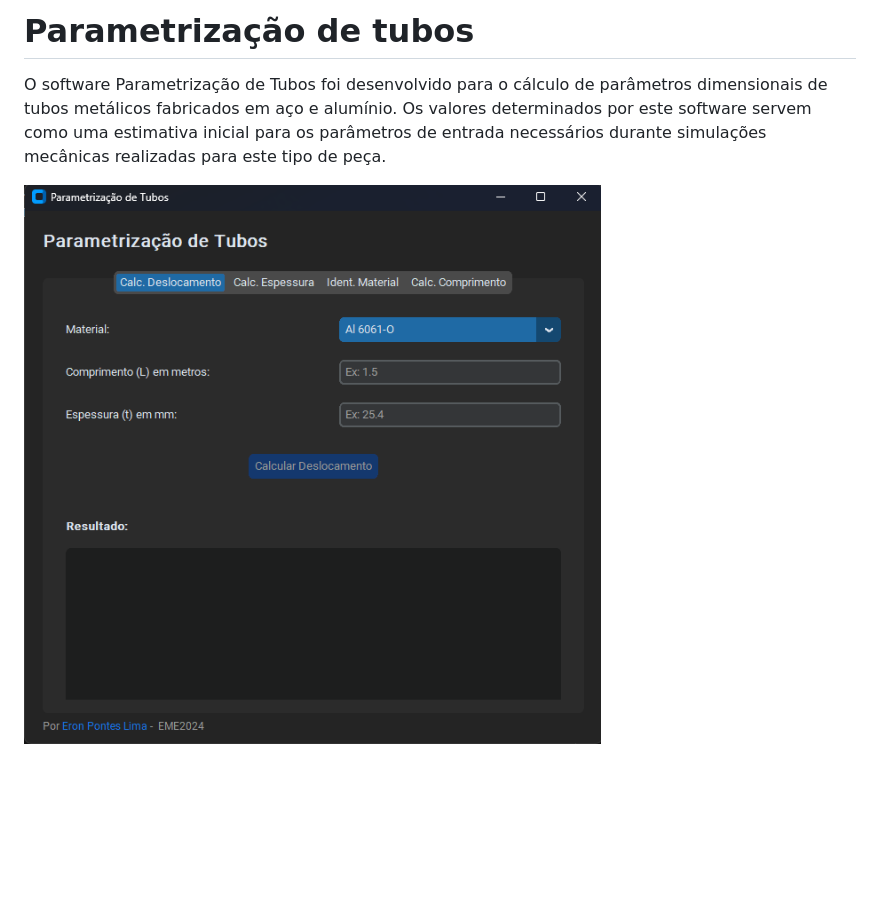
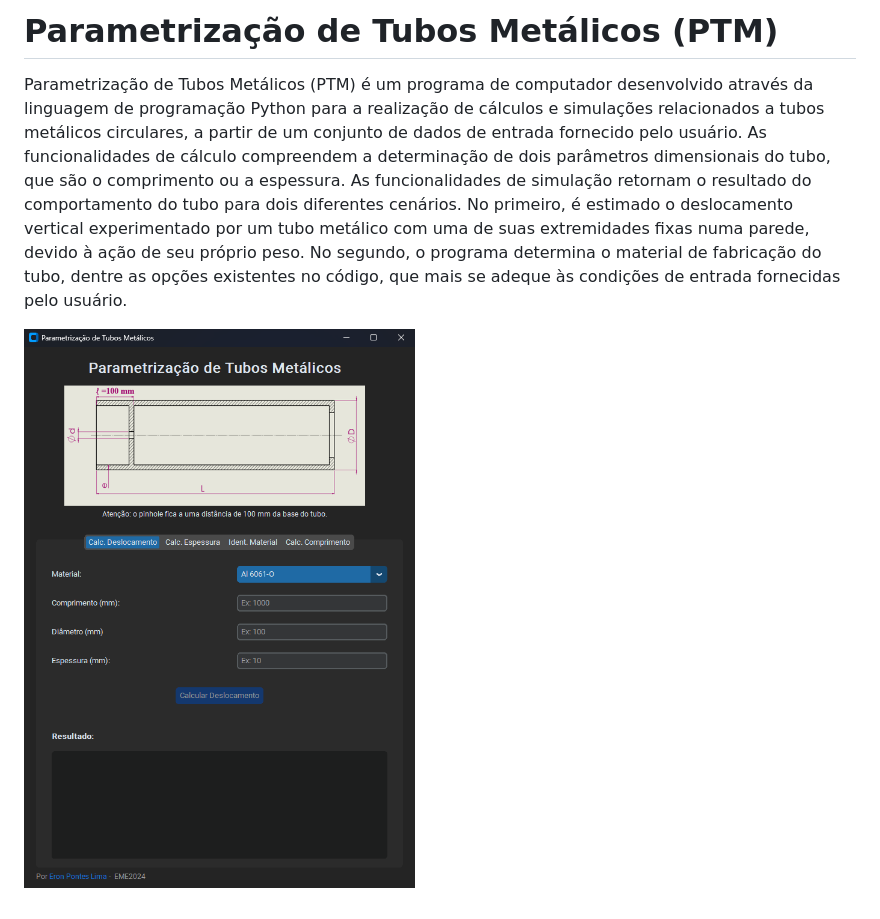
Before and after one commit to dev-LNA/parametrizacao-de-tubos, a Markdown page: README.md, the part around the change. Drawn GitHub-style; pictures changed too: docs/gui.png; blank space fills up the shorter version.

Commit message:
update readme and fix color theme

```diff
--- a/README.md
+++ b/README.md
@@ -1,5 +1,5 @@
-# Parametrização de tubos
+# Parametrização de Tubos Metálicos (PTM)
 
-O software Parametrização de Tubos foi desenvolvido para o cálculo de parâmetros dimensionais de tubos metálicos fabricados em aço e alumínio. Os valores determinados por este software servem como uma estimativa inicial para os parâmetros de entrada necessários durante simulações mecânicas realizadas para este tipo de peça.
+Parametrização de Tubos Metálicos (PTM) é um programa de computador desenvolvido através da linguagem de programação Python para a realização de cálculos e simulações relacionados a tubos metálicos circulares, a partir de um conjunto de dados de entrada fornecido pelo usuário. As funcionalidades de cálculo compreendem a determinação de dois parâmetros dimensionais do tubo, que são o comprimento ou a espessura. As funcionalidades de simulação retornam o resultado do comportamento do tubo para dois diferentes cenários. No primeiro,  é estimado o deslocamento vertical experimentado por um tubo metálico com uma de suas extremidades fixas numa parede, devido à ação de seu próprio peso. No segundo, o programa determina o material de fabricação do tubo, dentre as opções existentes no código, que mais se adeque às condições de entrada fornecidas pelo usuário.
 
 ![gui](docs/gui.png)
```
Also changed, not shown: 4 other files.
